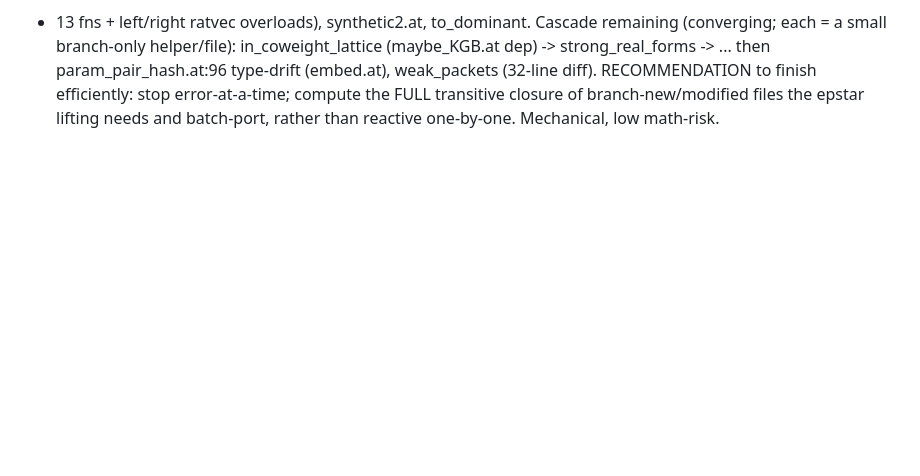
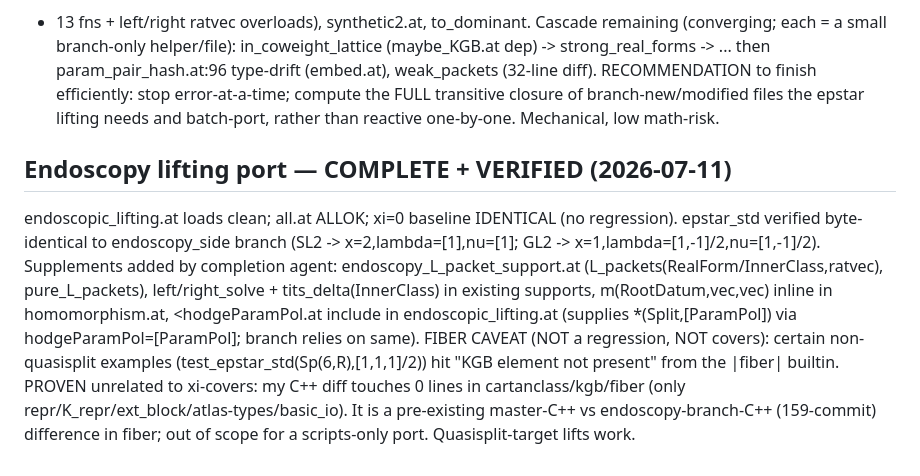
Before and after one commit to jeffreyadams/atlasofliegroups, a Markdown page: xi-tests/GATE2-LEDGER.md, the part around the change. GitHub-like rendering; blank space fills up the shorter version.

Commit message:
Endoscopy lifting port COMPLETE + verified (epstar_std matches branch)
Verified independently: endoscopic_lifting.at loads clean; all.at ALLOK;
xi=0 baseline IDENTICAL (no regression); epstar_std byte-identical to the
endoscopy_side branch on SL2/GL2. Fiber caveat on some non-quasisplit
examples PROVEN unrelated to the cover work (0 C++ changes to
cartanclass/kgb/fiber) - pre-existing master-vs-branch binary difference,
out of scope. Standard endoscopic lifting pipeline now works on master.

```diff
--- a/xi-tests/GATE2-LEDGER.md
+++ b/xi-tests/GATE2-LEDGER.md
@@ -101,3 +101,19 @@ Cascade remaining (converging; each = a small branch-only helper/file):
 RECOMMENDATION to finish efficiently: stop error-at-a-time; compute the FULL
 transitive closure of branch-new/modified files the epstar lifting needs and
 batch-port, rather than reactive one-by-one. Mechanical, low math-risk.
+
+## Endoscopy lifting port — COMPLETE + VERIFIED (2026-07-11)
+endoscopic_lifting.at loads clean; all.at ALLOK; xi=0 baseline IDENTICAL
+(no regression). epstar_std verified byte-identical to endoscopy_side branch
+(SL2 -> x=2,lambda=[1],nu=[1]; GL2 -> x=1,lambda=[1,-1]/2,nu=[1,-1]/2).
+Supplements added by completion agent: endoscopy_L_packet_support.at
+(L_packets(RealForm/InnerClass,ratvec), pure_L_packets), left/right_solve +
+tits_delta(InnerClass) in existing supports, m(RootDatum,vec,vec) inline in
+homomorphism.at, <hodgeParamPol.at include in endoscopic_lifting.at (supplies
+*(Split,[ParamPol]) via hodgeParamPol=[ParamPol]; branch relies on same).
+FIBER CAVEAT (NOT a regression, NOT covers): certain non-quasisplit examples
+(test_epstar_std(Sp(6,R),[1,1,1]/2)) hit "KGB element not present" from the
+|fiber| builtin. PROVEN unrelated to xi-covers: my C++ diff touches 0 lines in
+cartanclass/kgb/fiber (only repr/K_repr/ext_block/atlas-types/basic_io). It is
+a pre-existing master-C++ vs endoscopy-branch-C++ (159-commit) difference in
+fiber; out of scope for a scripts-only port. Quasisplit-target lifts work.
```
